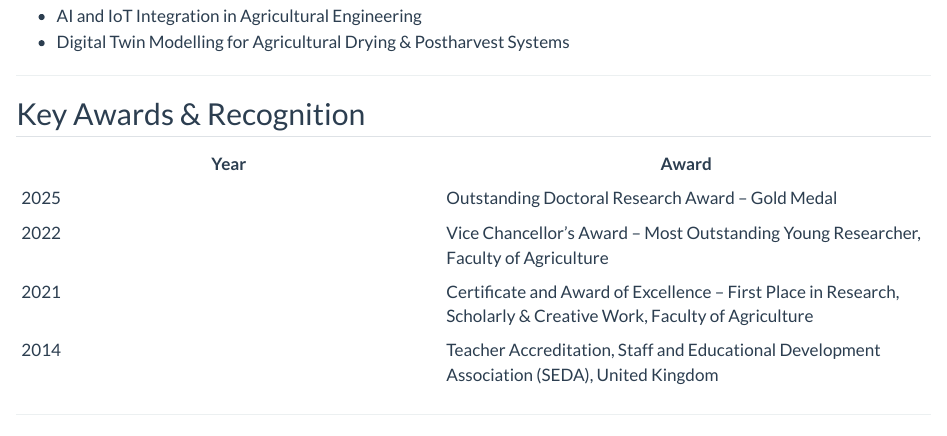
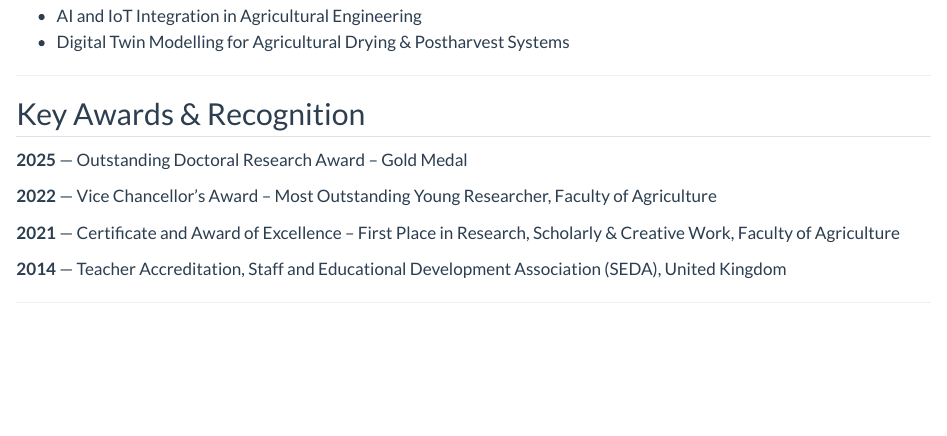
Before and after one commit to dr-jayaruwani/my-research-site, a Quarto document (index.qmd): the page in a window 1100 px wide, from 590 px down. Rendered offline with R 4.5, knitr and Pandoc in place of Quarto, with nearby package versions.

Commit message:
Update index.qmd

```diff
--- a/index.qmd
+++ b/index.qmd
@@ -31,12 +31,13 @@ I am a Senior Lecturer in Agricultural and Biosystems Engineering at Rajarata Un
 
 ## Key Awards & Recognition
 
-| Year | Award |
-|------|-------|
-| 2025 | Outstanding Doctoral Research Award – Gold Medal |
-| 2022 | Vice Chancellor's Award – Most Outstanding Young Researcher, Faculty of Agriculture |
-| 2021 | Certificate and Award of Excellence – First Place in Research, Scholarly & Creative Work, Faculty of Agriculture |
-| 2014 | Teacher Accreditation, Staff and Educational Development Association (SEDA), United Kingdom |
+**2025** — Outstanding Doctoral Research Award – Gold Medal
+
+**2022** — Vice Chancellor's Award – Most Outstanding Young Researcher, Faculty of Agriculture
+
+**2021** — Certificate and Award of Excellence – First Place in Research, Scholarly & Creative Work, Faculty of Agriculture
+
+**2014** — Teacher Accreditation, Staff and Educational Development Association (SEDA), United Kingdom
 
 ---
 
```
